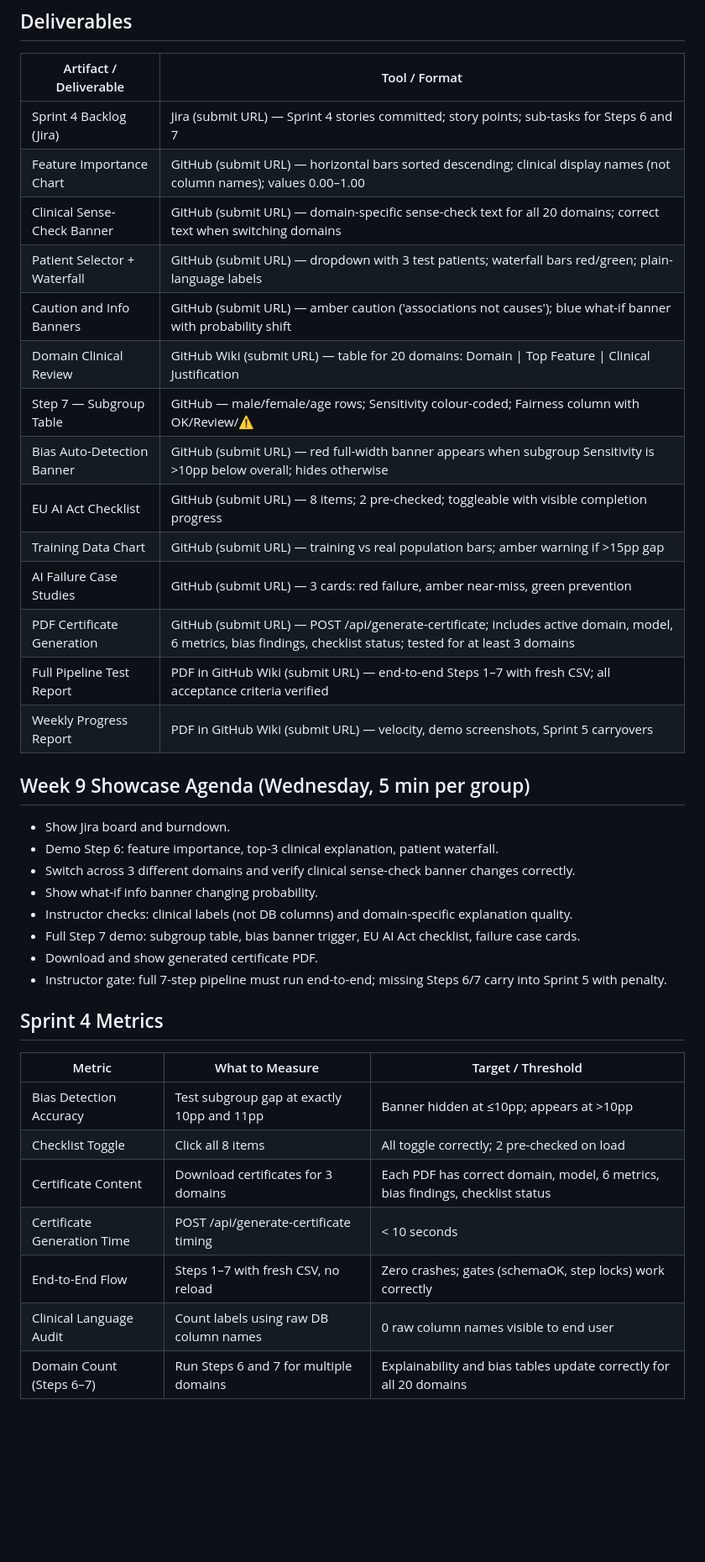
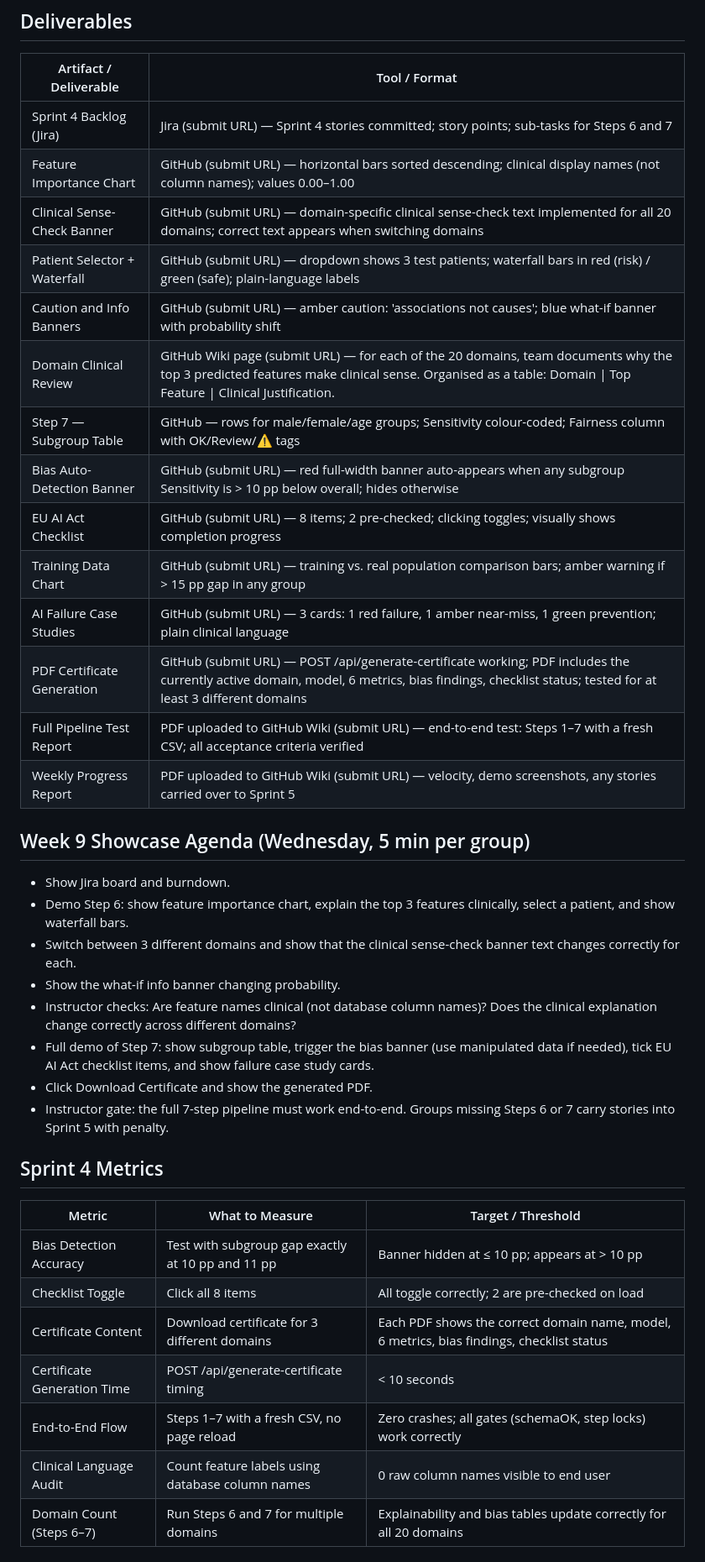
Before and after one commit to EudaLabs/HealthWithSevgi, a Markdown page: docs/seng430-sprints/sprint-4.md, the part around one of its changes. Shown at 84% size. GitHub-like rendering; blank space fills up the shorter version.

Commit message:
docs: update Sprint 4 submission details

```diff
--- a/docs/seng430-sprints/sprint-4.md
+++ b/docs/seng430-sprints/sprint-4.md
@@ -16,38 +18,38 @@ Explainability · Feature importance · Ethics checklist · Bias auto-detection
 |---|---|
 | Sprint 4 Backlog (Jira) | Jira (submit URL) — Sprint 4 stories committed; story points; sub-tasks for Steps 6 and 7 |
 | Feature Importance Chart | GitHub (submit URL) — horizontal bars sorted descending; clinical display names (not column names); values 0.00–1.00 |
-| Clinical Sense-Check Banner | GitHub (submit URL) — domain-specific sense-check text for all 20 domains; correct text when switching domains |
-| Patient Selector + Waterfall | GitHub (submit URL) — dropdown with 3 test patients; waterfall bars red/green; plain-language labels |
-| Caution and Info Banners | GitHub (submit URL) — amber caution ('associations not causes'); blue what-if banner with probability shift |
-| Domain Clinical Review | GitHub Wiki (submit URL) — table for 20 domains: Domain \| Top Feature \| Clinical Justification |
-| Step 7 — Subgroup Table | GitHub — male/female/age rows; Sensitivity colour-coded; Fairness column with OK/Review/⚠ |
-| Bias Auto-Detection Banner | GitHub (submit URL) — red full-width banner appears when subgroup Sensitivity is >10pp below overall; hides otherwise |
-| EU AI Act Checklist | GitHub (submit URL) — 8 items; 2 pre-checked; toggleable with visible completion progress |
-| Training Data Chart | GitHub (submit URL) — training vs real population bars; amber warning if >15pp gap |
-| AI Failure Case Studies | GitHub (submit URL) — 3 cards: red failure, amber near-miss, green prevention |
-| PDF Certificate Generation | GitHub (submit URL) — POST /api/generate-certificate; includes active domain, model, 6 metrics, bias findings, checklist status; tested for at least 3 domains |
-| Full Pipeline Test Report | PDF in GitHub Wiki (submit URL) — end-to-end Steps 1–7 with fresh CSV; all acceptance criteria verified |
-| Weekly Progress Report | PDF in GitHub Wiki (submit URL) — velocity, demo screenshots, Sprint 5 carryovers |
+| Clinical Sense-Check Banner | GitHub (submit URL) — domain-specific clinical sense-check text implemented for all 20 domains; correct text appears when switching domains |
+| Patient Selector + Waterfall | GitHub (submit URL) — dropdown shows 3 test patients; waterfall bars in red (risk) / green (safe); plain-language labels |
+| Caution and Info Banners | GitHub (submit URL) — amber caution: 'associations not causes'; blue what-if banner with probability shift |
+| Domain Clinical Review | GitHub Wiki page (submit URL) — for each of the 20 domains, team documents why the top 3 predicted features make clinical sense. Organised as a table: Domain \| Top Feature \| Clinical Justification. |
+| Step 7 — Subgroup Table | GitHub — rows for male/female/age groups; Sensitivity colour-coded; Fairness column with OK/Review/⚠ tags |
+| Bias Auto-Detection Banner | GitHub (submit URL) — red full-width banner auto-appears when any subgroup Sensitivity is > 10 pp below overall; hides otherwise |
+| EU AI Act Checklist | GitHub (submit URL) — 8 items; 2 pre-checked; clicking toggles; visually shows completion progress |
+| Training Data Chart | GitHub (submit URL) — training vs. real population comparison bars; amber warning if > 15 pp gap in any group |
+| AI Failure Case Studies | GitHub (submit URL) — 3 cards: 1 red failure, 1 amber near-miss, 1 green prevention; plain clinical language |
+| PDF Certificate Generation | GitHub (submit URL) — POST /api/generate-certificate working; PDF includes the currently active domain, model, 6 metrics, bias findings, checklist status; tested for at least 3 different domains |
+| Full Pipeline Test Report | PDF uploaded to GitHub Wiki (submit URL) — end-to-end test: Steps 1–7 with a fresh CSV; all acceptance criteria verified |
+| Weekly Progress Report | PDF uploaded to GitHub Wiki (submit URL) — velocity, demo screenshots, any stories carried over to Sprint 5 |
 
 ## Week 9 Showcase Agenda (Wednesday, 5 min per group)
 
 - Show Jira board and burndown.
-- Demo Step 6: feature importance, top-3 clinical explanation, patient waterfall.
-- Switch across 3 different domains and verify clinical sense-check banner changes correctly.
-- Show what-if info banner changing probability.
-- Instructor checks: clinical labels (not DB columns) and domain-specific explanation quality.
-- Full Step 7 demo: subgroup table, bias banner trigger, EU AI Act checklist, failure case cards.
-- Download and show generated certificate PDF.
-- Instructor gate: full 7-step pipeline must run end-to-end; missing Steps 6/7 carry into Sprint 5 with penalty.
+- Demo Step 6: show feature importance chart, explain the top 3 features clinically, select a patient, and show waterfall bars.
+- Switch between 3 different domains and show that the clinical sense-check banner text changes correctly for each.
+- Show the what-if info banner changing probability.
+- Instructor checks: Are feature names clinical (not database column names)? Does the clinical explanation change correctly across different domains?
+- Full demo of Step 7: show subgroup table, trigger the bias banner (use manipulated data if needed), tick EU AI Act checklist items, and show failure case study cards.
+- Click Download Certificate and show the generated PDF.
+- Instructor gate: the full 7-step pipeline must work end-to-end. Groups missing Steps 6 or 7 carry stories into Sprint 5 with penalty.
 
 ## Sprint 4 Metrics
 
 | Metric | What to Measure | Target / Threshold |
 |---|---|---|
-| Bias Detection Accuracy | Test subgroup gap at exactly 10pp and 11pp | Banner hidden at ≤10pp; appears at >10pp |
-| Checklist Toggle | Click all 8 items | All toggle correctly; 2 pre-checked on load |
-| Certificate Content | Download certificates for 3 domains | Each PDF has correct domain, model, 6 metrics, bias findings, checklist status |
+| Bias Detection Accuracy | Test with subgroup gap exactly at 10 pp and 11 pp | Banner hidden at ≤ 10 pp; appears at > 10 pp |
+| Checklist Toggle | Click all 8 items | All toggle correctly; 2 are pre-checked on load |
+| Certificate Content | Download certificate for 3 different domains | Each PDF shows the correct domain name, model, 6 metrics, bias findings, checklist status |
 | Certificate Generation Time | POST /api/generate-certificate timing | < 10 seconds |
-| End-to-End Flow | Steps 1–7 with fresh CSV, no reload | Zero crashes; gates (schemaOK, step locks) work correctly |
-| Clinical Language Audit | Count labels using raw DB column names | 0 raw column names visible to end user |
+| End-to-End Flow | Steps 1–7 with a fresh CSV, no page reload | Zero crashes; all gates (schemaOK, step locks) work correctly |
+| Clinical Language Audit | Count feature labels using database column names | 0 raw column names visible to end user |
 | Domain Count (Steps 6–7) | Run Steps 6 and 7 for multiple domains | Explainability and bias tables update correctly for all 20 domains |
```
Also changed, not shown: other parts of docs/seng430-sprints/sprint-4.md (+16 -0 lines).
